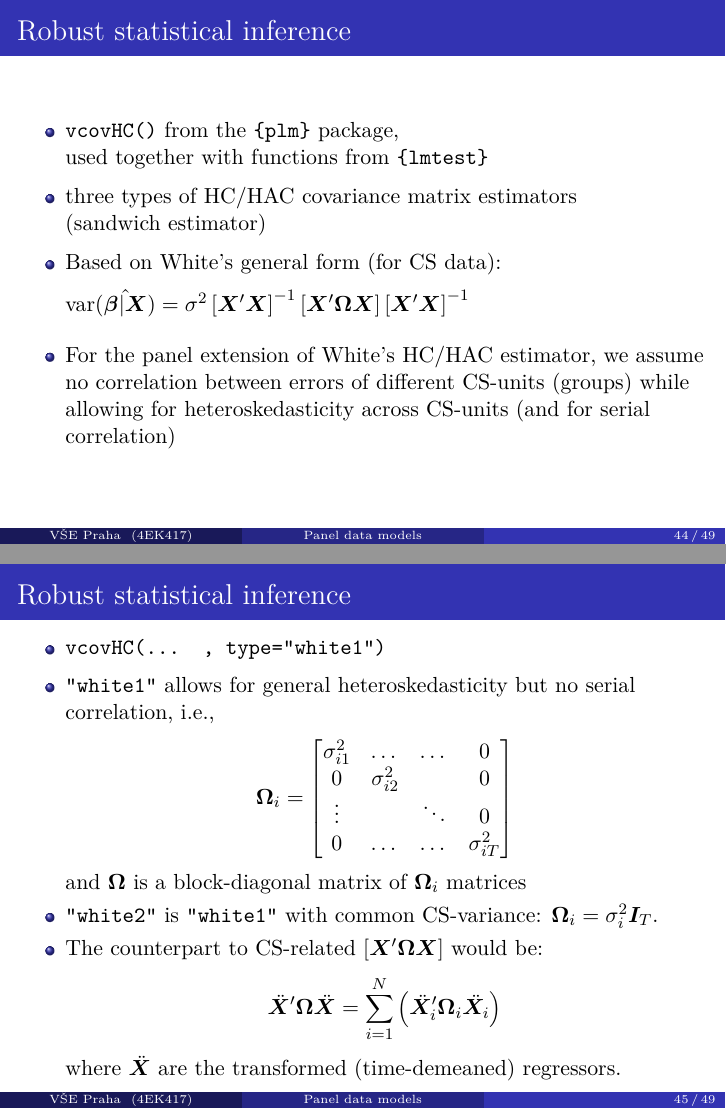
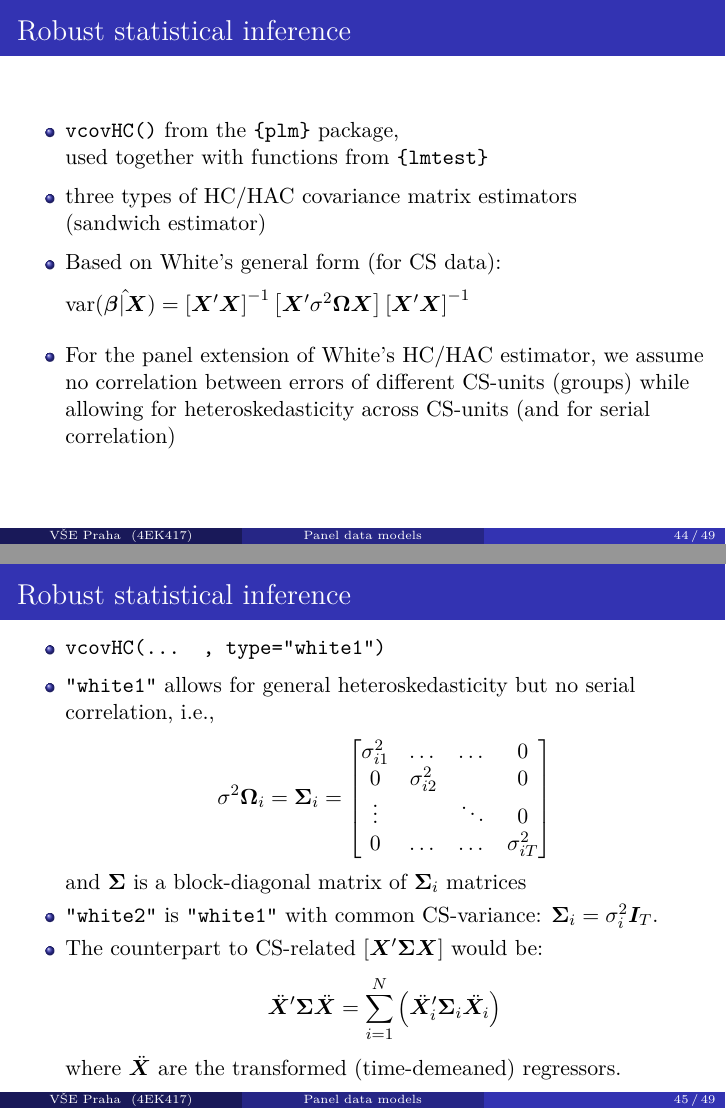
Before and after one commit to formanektomas/Praktikum_z_ekonometrie_4EK417, LaTeX slides (Week_7_Panel_data_tests.tex): pages 44 and 45 of 49, joined at a grey line. Compiled offline with pdfLaTeX.

Commit message:
small edits

```diff
--- a/Week_7_Panel_data_tests.tex
+++ b/Week_7_Panel_data_tests.tex
@@ -697,9 +697,9 @@ $y_{it} = \alpha + \bm{x}^{\prime}_{it} \bm{\beta} + \mu_i + \nu_{it}$\\ \medski
     \item three types of HC/HAC covariance matrix estimators \\(sandwich estimator)
     \smallskip
     \item Based on White's general form (for CS data):\\ \medskip
-    $\textnormal{var}(\hat{\bm{\beta}|\bm{X}})= \sigma^2
+    $\textnormal{var}(\hat{\bm{\beta}|\bm{X}})=
     \left[ \bm{X}^{\prime} \bm{X} \right]^{-1}
-    \left[ \bm{X}^{\prime} \bm{\Omega} \bm{X} \right]
+    \left[ \bm{X}^{\prime} \sigma^2 \bm{\Omega} \bm{X} \right]
     \left[ \bm{X}^{\prime} \bm{X} \right]^{-1}$ \\ \medskip
     \smallskip
     \item For the panel extension of White's HC/HAC estimator, we assume no correlation between errors of different CS-units (groups) while allowing for heteroskedasticity across CS-units (and for serial correlation)
@@ -712,7 +712,7 @@ $y_{it} = \alpha + \bm{x}^{\prime}_{it} \bm{\beta} + \mu_i + \nu_{it}$\\ \medski
     \medskip
     \item \texttt{"white1"} allows for general heteroskedasticity but no serial correlation, i.e.,
     $$
-    \bm{\Omega}_i =
+    \sigma^2 \bm{\Omega}_i = \bm{\Sigma}_i =
     \begin{bmatrix}
     \sigma_{i1}^2 & \dots & \dots & 0 \\
     0 & \sigma_{i2}^2 &  & 0 \\
@@ -720,15 +720,15 @@ $y_{it} = \alpha + \bm{x}^{\prime}_{it} \bm{\beta} + \mu_i + \nu_{it}$\\ \medski
     0 & \dots & \dots & \sigma_{iT}^2
     \end{bmatrix}
     $$
-    and $\bm{\Omega}$ is a block-diagonal matrix of $\bm{\Omega}_i$ matrices
+    and $\bm{\Sigma}$ is a block-diagonal matrix of $\bm{\Sigma}_i$ matrices
     \smallskip
-    \item \texttt{"white2"} is \texttt{"white1"} with common CS-variance: $\bm{\Omega}_i = \sigma^2_i \bm{I}_T$.
+    \item \texttt{"white2"} is \texttt{"white1"} with common CS-variance: $\bm{\Sigma}_i = \sigma^2_i \bm{I}_T$.
     \smallskip
-    \item The counterpart to CS-related $\left[ \bm{X}^{\prime} \bm{\Omega} \bm{X} \right]$ would be:
+    \item The counterpart to CS-related $\left[ \bm{X}^{\prime} \bm{\Sigma} \bm{X} \right]$ would be:
     $$
-    \ddot{\bm{X}}^{\prime} \bm{\Omega} \ddot{\bm{X}} =
+    \ddot{\bm{X}}^{\prime} \bm{\Sigma} \ddot{\bm{X}} =
     \sum_{i=1}^N \left(
-    \ddot{\bm{X}}_i^{\prime} \bm{\Omega}_i \ddot{\bm{X}_i}
+    \ddot{\bm{X}}_i^{\prime} \bm{\Sigma}_i \ddot{\bm{X}_i}
     \right)
     $$
     where $\ddot{\bm{X}}$ are the transformed (time-demeaned) regressors.
```
Also changed, not shown: Week_7_Panel_data_tests.tex (6 more changed lines).
